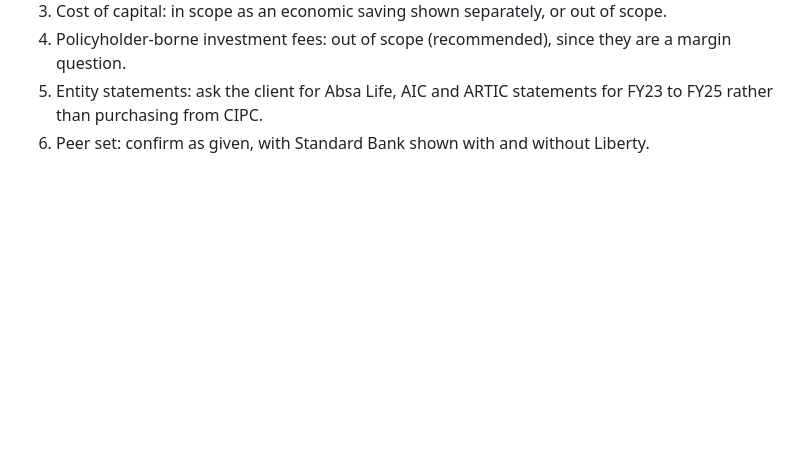
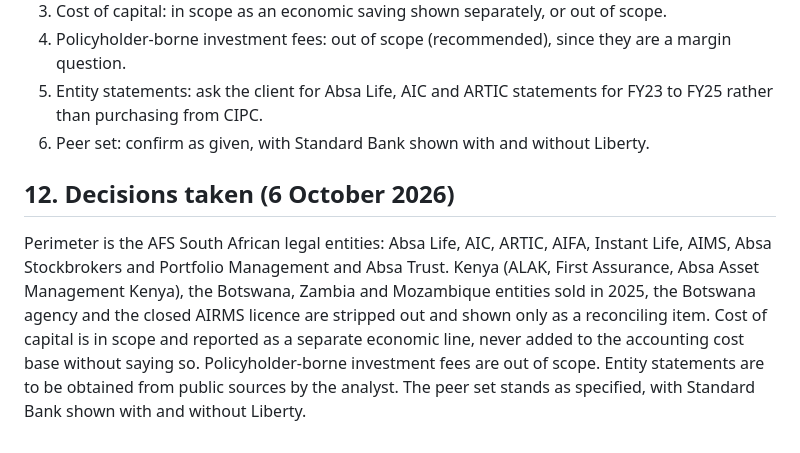
Before and after one commit to Adamastor-ZA/Letsema, a Markdown page: outputs/01_framework.md, the part around the change. GitHub-like rendering; blank space fills up the shorter version.

Commit message:
Record Phase 2 scoping decisions in framework
Co-Authored-By: Claude Fable 5.1 <noreply@anthropic.com>
Claude-Session: https://claude.ai/code/session_01SGhPRBSYwzDr4wYJ1N8o3U

```diff
--- a/outputs/01_framework.md
+++ b/outputs/01_framework.md
@@ -217,3 +217,7 @@ A preliminary list, to be firmed up in Phase 2. AFS expense by nature by entity.
 4. Policyholder-borne investment fees: out of scope (recommended), since they are a margin question.
 5. Entity statements: ask the client for Absa Life, AIC and ARTIC statements for FY23 to FY25 rather than purchasing from CIPC.
 6. Peer set: confirm as given, with Standard Bank shown with and without Liberty.
+
+## 12. Decisions taken (6 October 2026)
+
+Perimeter is the AFS South African legal entities: Absa Life, AIC, ARTIC, AIFA, Instant Life, AIMS, Absa Stockbrokers and Portfolio Management and Absa Trust. Kenya (ALAK, First Assurance, Absa Asset Management Kenya), the Botswana, Zambia and Mozambique entities sold in 2025, the Botswana agency and the closed AIRMS licence are stripped out and shown only as a reconciling item. Cost of capital is in scope and reported as a separate economic line, never added to the accounting cost base without saying so. Policyholder-borne investment fees are out of scope. Entity statements are to be obtained from public sources by the analyst. The peer set stands as specified, with Standard Bank shown with and without Liberty.
```
